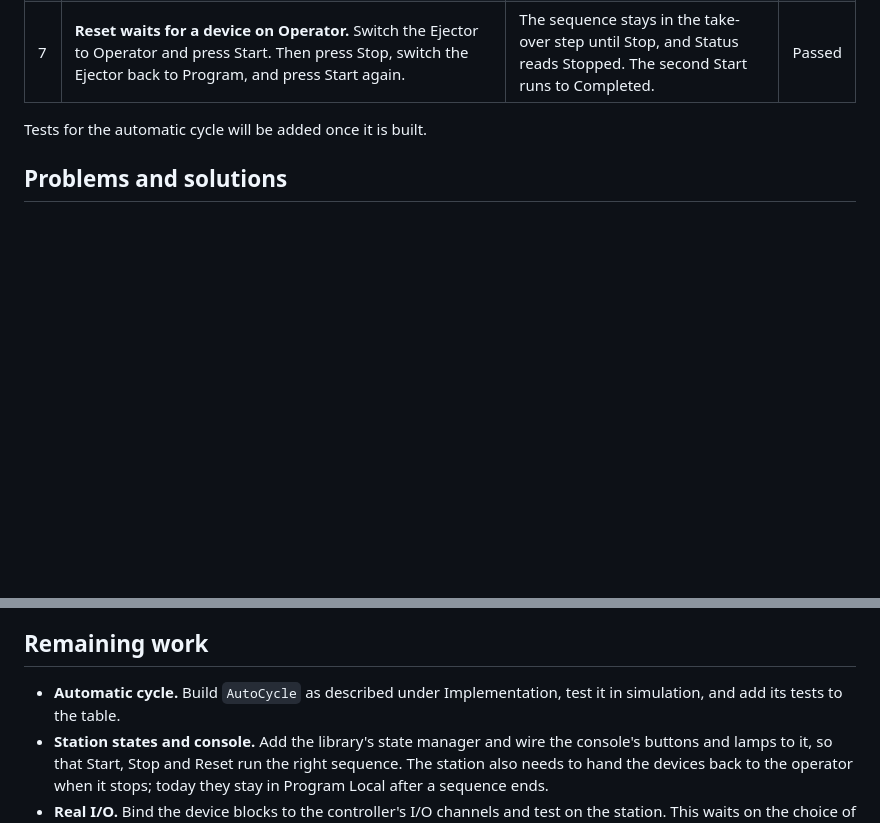
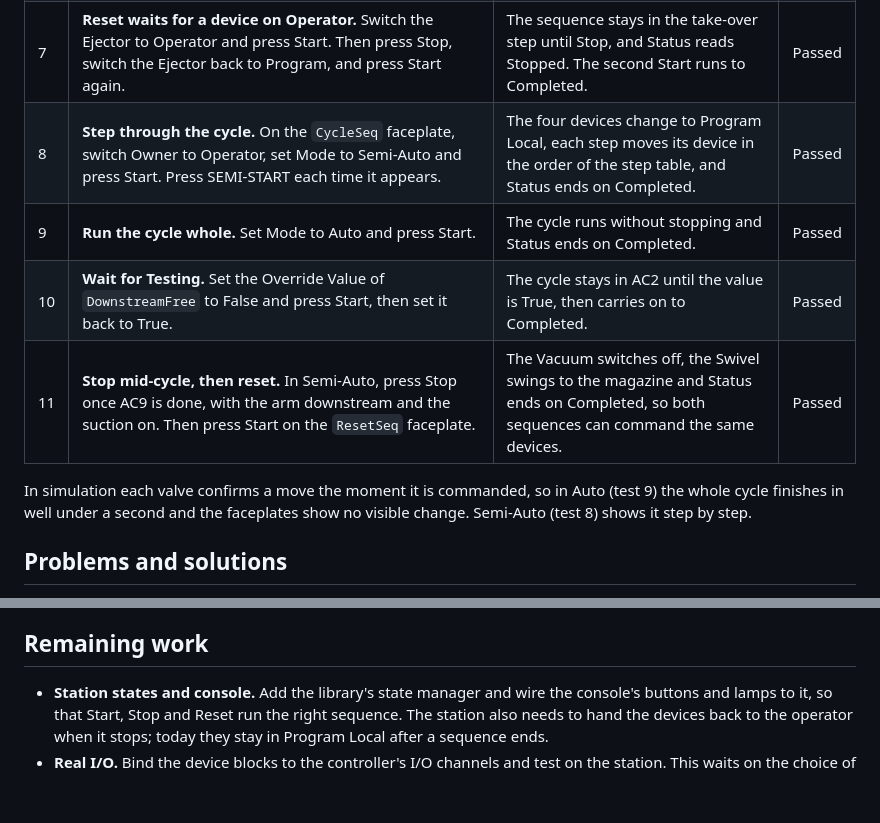
Before and after one commit to D7017E-LLM-Based-Failure-Detection/ttt-MPS, a Markdown page: docs/REPORT.md, 2 parts joined by grey strips. GitHub-like rendering; blank space fills up the shorter version.

```diff
--- a/docs/REPORT.md
+++ b/docs/REPORT.md
@@ -118,8 +136,13 @@ All tests run on EAE's simulated controller, with each device's Simulation setti
 | 5 | **Reset from home.** Switch the three device owners to Program. Open the `ResetSeq` faceplate, switch its Owner to Operator, and press Start. | The three owners change to Program Local, steps whose device is already home pass at once, and Status ends on Completed. | Passed |
 | 6 | **Reset with moves.** Switch the three devices to Operator. With Override on and Override Value True on `DownstreamFree`, open the Swivel, the Ejector and the Vacuum. Switch all three back to Program, then press Start on `ResetSeq`. | The Vacuum closes, the Ejector retracts and the Swivel swings to the magazine, one after the other. Status ends on Completed. | Passed |
 | 7 | **Reset waits for a device on Operator.** Switch the Ejector to Operator and press Start. Then press Stop, switch the Ejector back to Program, and press Start again. | The sequence stays in the take-over step until Stop, and Status reads Stopped. The second Start runs to Completed. | Passed |
+| 8 | **Step through the cycle.** On the `CycleSeq` faceplate, switch Owner to Operator, set Mode to Semi-Auto and press Start. Press SEMI-START each time it appears. | The four devices change to Program Local, each step moves its device in the order of the step table, and Status ends on Completed. | Passed |
+| 9 | **Run the cycle whole.** Set Mode to Auto and press Start. | The cycle runs without stopping and Status ends on Completed. | Passed |
+| 10 | **Wait for Testing.** Set the Override Value of `DownstreamFree` to False and press Start, then set it back to True. | The cycle stays in AC2 until the value is True, then carries on to Completed. | Passed |
+| 11 | **Stop mid-cycle, then reset.** In Semi-Auto, press Stop once AC9 is done, with the arm downstream and the suction on. Then press Start on the `ResetSeq` faceplate. | The Vacuum switches off, the Swivel swings to the magazine and Status ends on Completed, so both sequences can command the same devices. | Passed |
 
-Tests for the automatic cycle will be added once it is built.
+
+In simulation each valve confirms a move the moment it is commanded, so in Auto (test 9) the whole cycle finishes in well under a second and the faceplates show no visible change. Semi-Auto (test 8) shows it step by step.
 
 ## Problems and solutions
 
@@ -131,7 +154,6 @@ Tests for the automatic cycle will be added once it is built.
 
 ## Remaining work
 
-- **Automatic cycle.** Build `AutoCycle` as described under Implementation, test it in simulation, and add its tests to the table.
 - **Station states and console.** Add the library's state manager and wire the console's buttons and lamps to it, so that Start, Stop and Reset run the right sequence. The station also needs to hand the devices back to the operator when it stops; today they stay in Program Local after a sequence ends.
 - **Real I/O.** Bind the device blocks to the controller's I/O channels and test on the station. This waits on the choice of controller: the nxtStudio project runs Distribution on an nxtControl DCSmini, while the EAE version of that project is set up for a Modicon M251 dPAC.
 - **Handover to Testing.** The design reads the IP\_FI optical signal, which works whatever program Testing runs. The nxtStudio project instead joins the two station programs with an adapter, `WORKPIECE_REQUEST`, and none of Distribution's wired inputs there is IP\_FI, so it is not yet known whether IP\_FI is connected in the lab.
```
Also changed, not shown: other parts of docs/REPORT.md (+19 -1 lines), docs/station-blocks.png.
